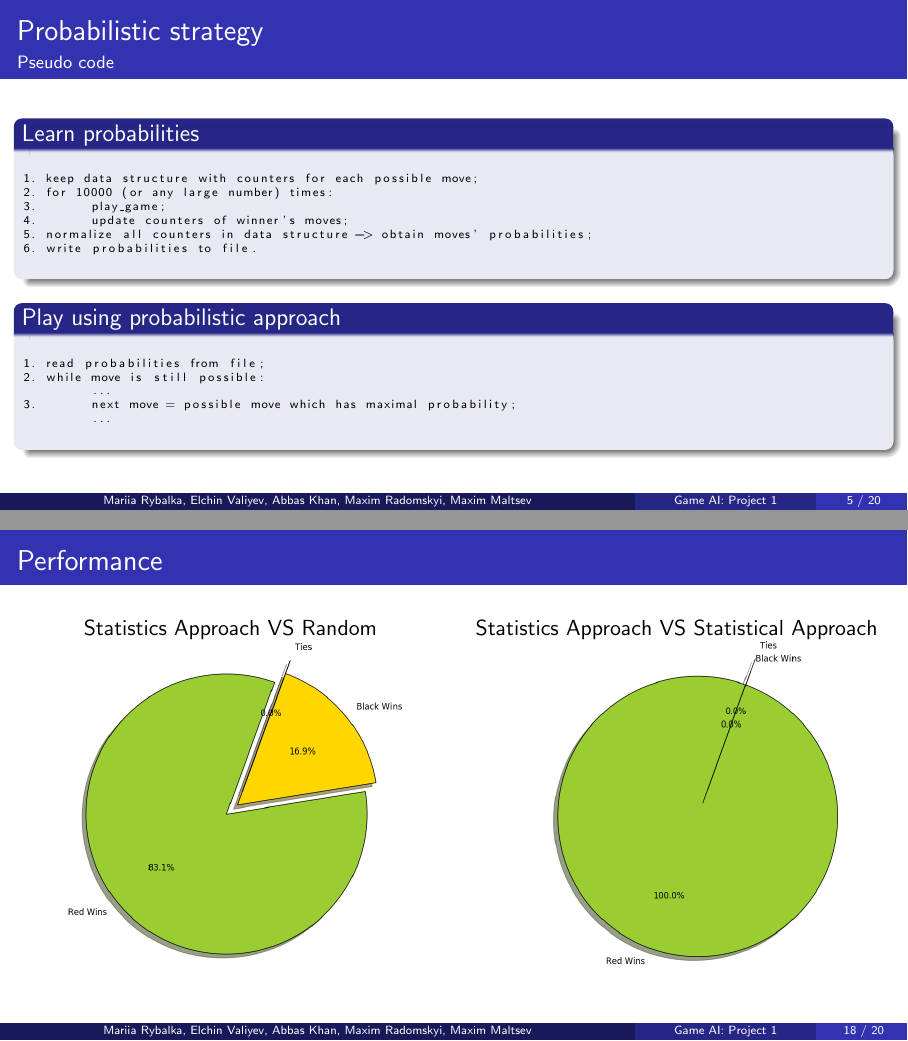
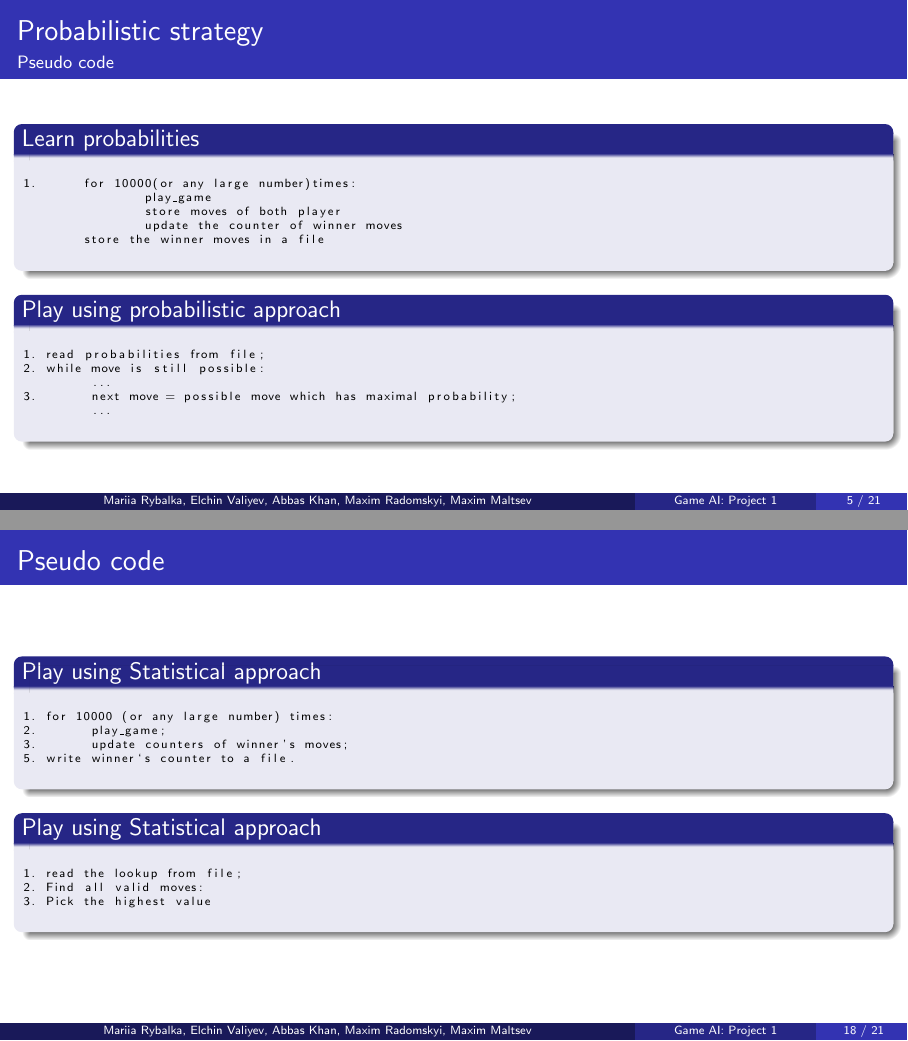
Before and after one commit to ElchinValiyev/GameAI, LaTeX slides (Project_1/presentation/main.tex): pages 5 and 20 of 22 before the commit and pages 5 and 20 of 23 after it, joined at a grey line. Compiled offline with pdfLaTeX.

Commit message:
presentation update

```diff
--- a/Project_1/presentation/main.tex
+++ b/Project_1/presentation/main.tex
@@ -156,12 +156,11 @@ def minmax(board, player, max_depth, current_depth):
 
 \defverbatim[colored]\Probabilistic{
 \begin{lstlisting}[basicstyle=\tiny]
-1. keep data structure with counters for each possible move;
-2. for 10000 (or any large number) times:
-3. 	 play_game;
-4. 	 update counters of winner's moves;
-5. normalize all counters in data structure -> obtain moves' probabilities;
-6. write probabilities to file.
+1.	for 10000(or any large number)times:
+		play_game
+		store moves of both player
+		update the counter of winner moves
+	store the winner moves in a file
 \end{lstlisting}
 }
 
@@ -172,6 +171,26 @@ def minmax(board, player, max_depth, current_depth):
 	 ...
 3.	 next move = possible move which has maximal probability;
 	 ...
+\end{lstlisting}
+}
+
+
+
+
+\defverbatim[colored]\Statistical{
+\begin{lstlisting}[basicstyle=\tiny]
+1. for 10000 (or any large number) times:
+2. 	 play_game;
+3. 	 update counters of winner's moves;
+5. write winner`s counter to a file.
+\end{lstlisting}
+}
+
+\defverbatim[colored]\StatisticalPlay{
+\begin{lstlisting}[basicstyle=\tiny]
+1. read the lookup from file;
+2. Find all valid moves:
+3. Pick the highest value
 \end{lstlisting}
 }
 
@@ -359,22 +377,29 @@ We choose randomly!
 	 \end{columns}
 \end{frame}
 
+\begin{frame}{Pseudo code}
+	\begin{block}{Play using Statistical approach}
+		\Statistical
+	\end{block}
+
+	\begin{block}{Play using Statistical approach}
+		\StatisticalPlay
+	\end{block}
+\end{frame}
 \begin{frame}{Performance}
-    \begin{columns}
+	    \begin{columns}
 	 	\begin{column}{0.5\textwidth}
 	 	Statistics Approach VS Random
 			\centering
 			\includegraphics[scale = .35]{statVsrand.png}
 	 	\end{column}
  		\begin{column}{0.5\textwidth}
- 		Statistics Approach VS Statistical Approach
+ 		Statistical Approach VS Statistical Approach
 			\centering
 			\includegraphics[scale = 0.35]{statVsstat.png}
 	 	\end{column}
 	 \end{columns}
-
 \end{frame}
-
 
 
 % Placing a * after \section means it will not show in the
```
Also changed, not shown: Project_1/presentation/generate_lookup.png (added), Project_1/presentation/main.pdf, Project_1/presentation/statVsrand.png, Project_1/presentation/statVsstat.png, Project_1/presentation/table.png, Project_1/presentation/valid.jpeg, Project_1/presentation/main.tex (7 more changed lines), 10 other files.
